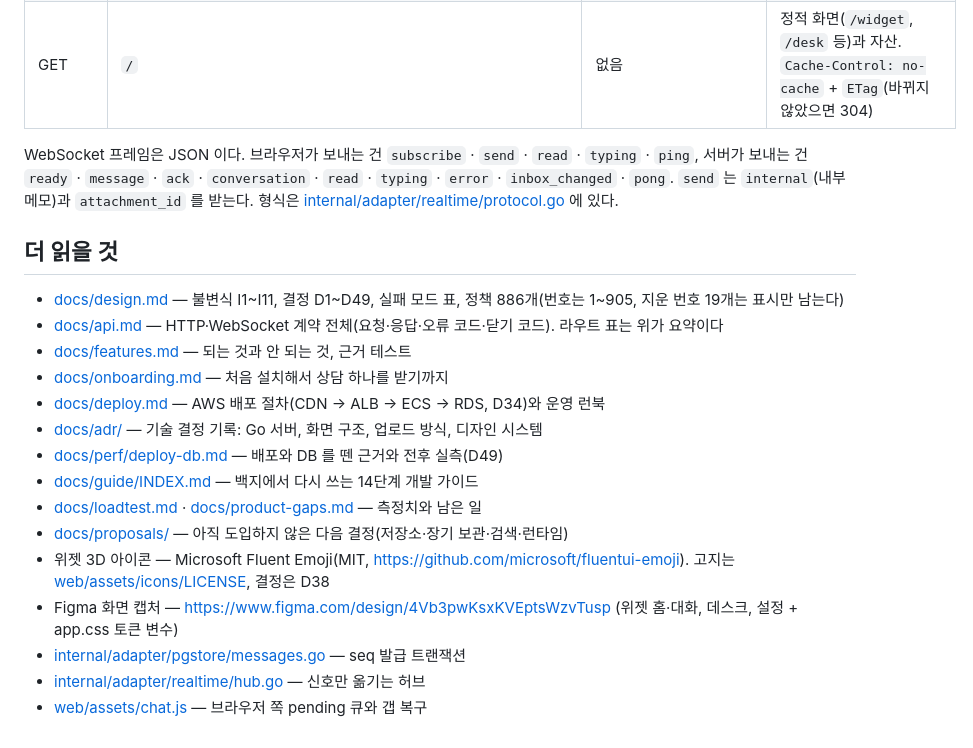
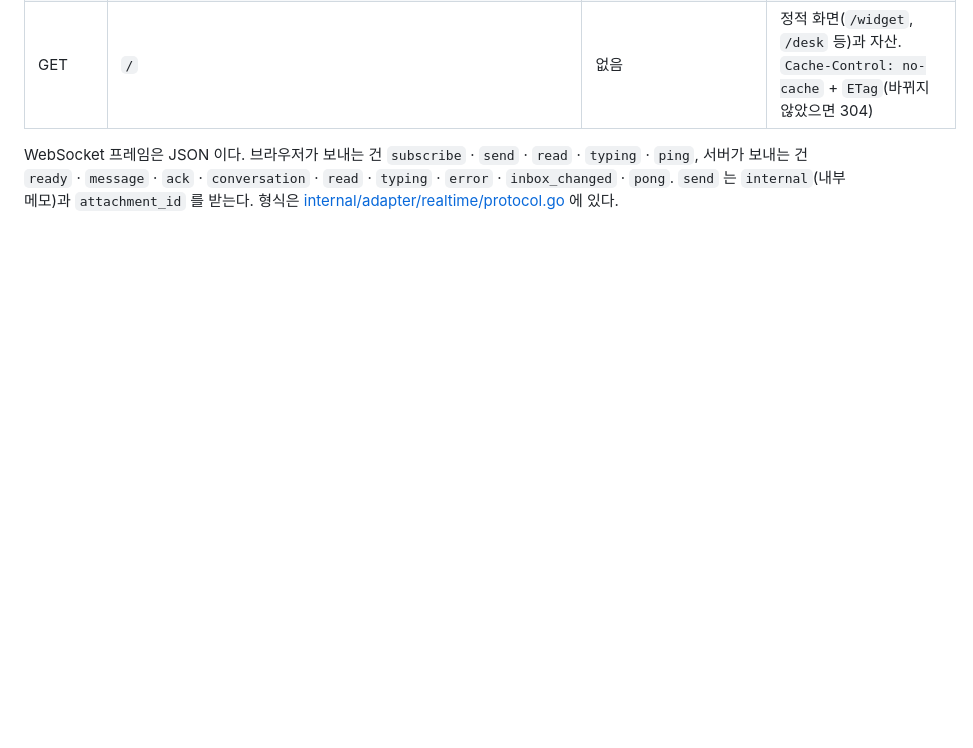
Before and after one commit to logcat-io/go-chat-system, a Markdown page: README.md, the part around the change. Rendered like a GitHub page; blank space fills up the shorter version.

Commit message:
docs: drop the further reading section from the README
It listed files under docs/, which is not in the repository, so every
link was dead on GitHub.

Co-Authored-By: Claude Opus 5.5 <noreply@anthropic.com>

```diff
--- a/README.md
+++ b/README.md
@@ -434,21 +434,3 @@ WebSocket 프레임은 JSON 이다. 브라우저가 보내는 건 `subscribe` ·
 서버가 보내는 건 `ready` · `message` · `ack` · `conversation` · `read` · `typing` · `error` ·
 `inbox_changed` · `pong`. `send` 는 `internal`(내부 메모)과 `attachment_id` 를 받는다.
 형식은 [internal/adapter/realtime/protocol.go](internal/adapter/realtime/protocol.go) 에 있다.
-
-## 더 읽을 것
-
-- [docs/design.md](docs/design.md) — 불변식 I1~I11, 결정 D1~D49, 실패 모드 표, 정책 886개(번호는 1~905, 지운 번호 19개는 표시만 남는다)
-- [docs/api.md](docs/api.md) — HTTP·WebSocket 계약 전체(요청·응답·오류 코드·닫기 코드). 라우트 표는 위가 요약이다
-- [docs/features.md](docs/features.md) — 되는 것과 안 되는 것, 근거 테스트
-- [docs/onboarding.md](docs/onboarding.md) — 처음 설치해서 상담 하나를 받기까지
-- [docs/deploy.md](docs/deploy.md) — AWS 배포 절차(CDN → ALB → ECS → RDS, D34)와 운영 런북
-- [docs/adr/](docs/adr/README.md) — 기술 결정 기록: Go 서버, 화면 구조, 업로드 방식, 디자인 시스템
-- [docs/perf/deploy-db.md](docs/perf/deploy-db.md) — 배포와 DB 를 뗀 근거와 전후 실측(D49)
-- [docs/guide/INDEX.md](docs/guide/INDEX.md) — 백지에서 다시 쓰는 14단계 개발 가이드
-- [docs/loadtest.md](docs/loadtest.md) · [docs/product-gaps.md](docs/product-gaps.md) — 측정치와 남은 일
-- [docs/proposals/](docs/proposals/) — 아직 도입하지 않은 다음 결정(저장소·장기 보관·검색·런타임)
-- 위젯 3D 아이콘 — Microsoft Fluent Emoji(MIT, https://github.com/microsoft/fluentui-emoji). 고지는 [web/assets/icons/LICENSE](web/assets/icons/LICENSE), 결정은 D38
-- Figma 화면 캡처 — https://www.figma.com/design/4Vb3pwKsxKVEptsWzvTusp (위젯 홈·대화, 데스크, 설정 + app.css 토큰 변수)
-- [internal/adapter/pgstore/messages.go](internal/adapter/pgstore/messages.go) — seq 발급 트랜잭션
-- [internal/adapter/realtime/hub.go](internal/adapter/realtime/hub.go) — 신호만 옮기는 허브
-- [web/assets/chat.js](web/assets/chat.js) — 브라우저 쪽 pending 큐와 갭 복구
```
